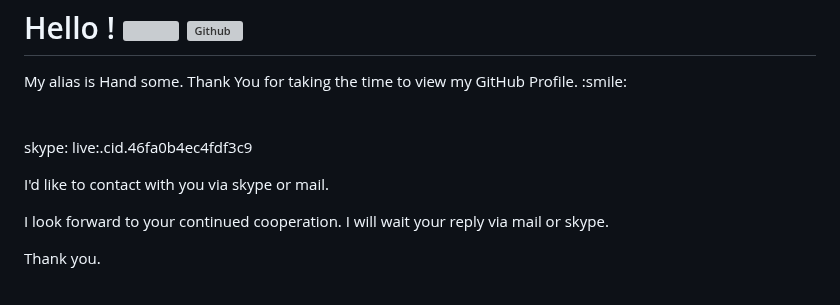
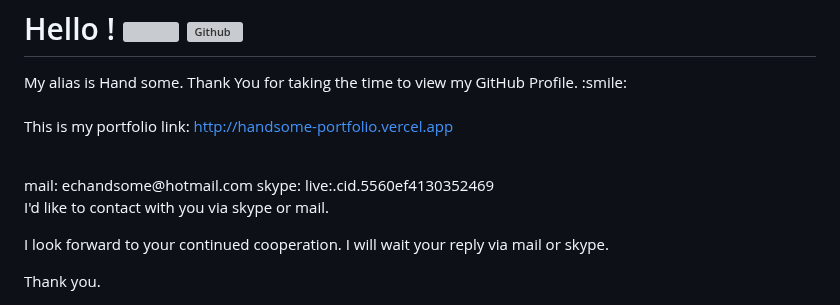
Before and after one commit to echandsome/echandsome, a Markdown page: README.md, the part around the change. GitHub-like rendering; grey boxes are pictures that could not be loaded.

```diff
--- a/README.md
+++ b/README.md
@@ -7,12 +7,12 @@
 <div size='1px'> My alias is Hand some. Thank You for taking the time to view my GitHub Profile. :smile:</div>
 
 <br>
-<!--
+
 This is my portfolio link: http://handsome-portfolio.vercel.app
--->
+
 <br>
-
-skype: live:.cid.46fa0b4ec4fdf3c9
+mail: echandsome@hotmail.com
+skype: live:.cid.5560ef4130352469
 
 I'd like to contact with you via skype or mail.
 
```
